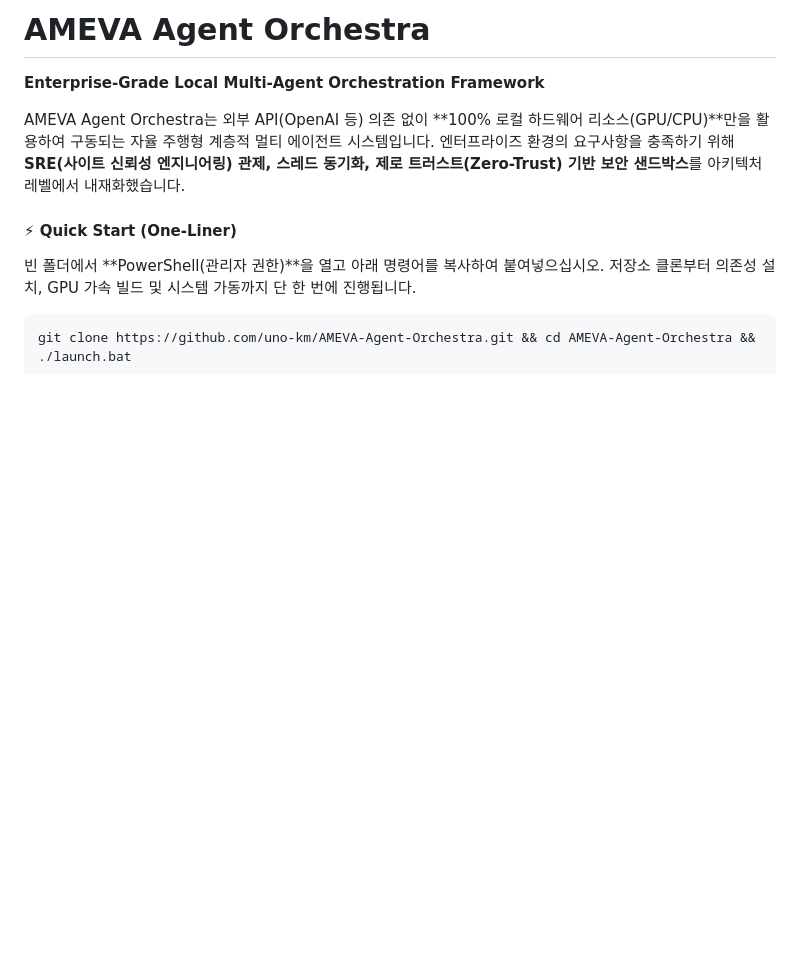
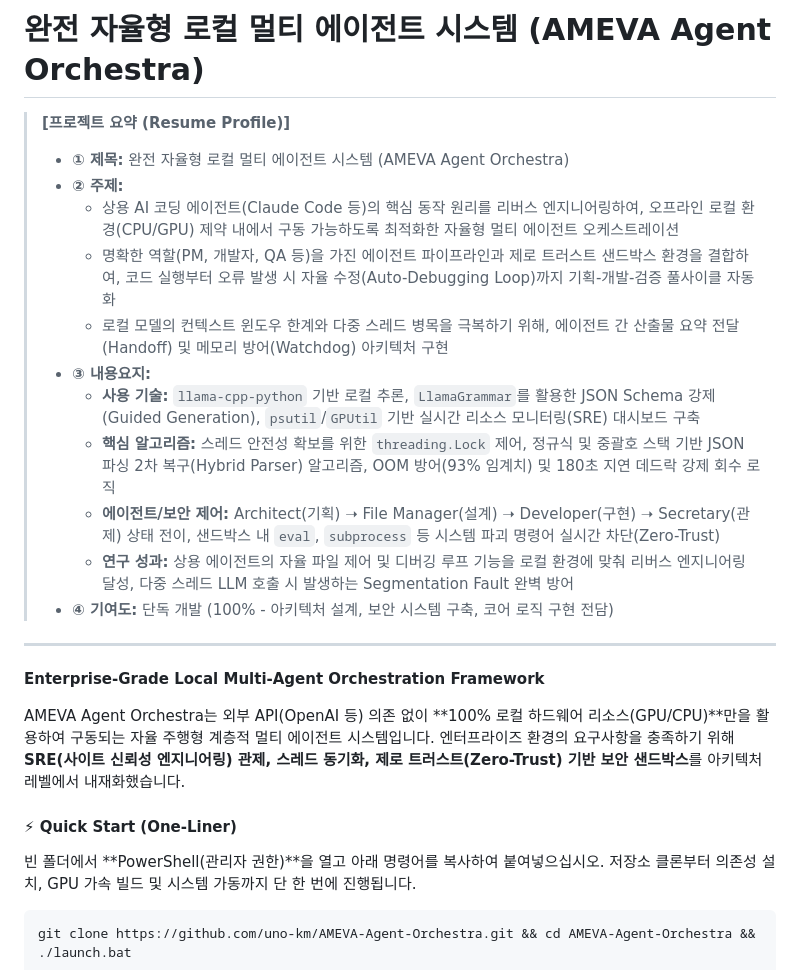
Before and after one commit to uno-km/AMEVA-Agent-Orchestra, a Markdown page: README.md, the part around the change. GitHub-like rendering; blank space fills up the shorter version.

Commit message:
docs: update project documentation in README.md

```diff
--- a/README.md
+++ b/README.md
@@ -1,4 +1,20 @@
-# AMEVA Agent Orchestra
+# 완전 자율형 로컬 멀티 에이전트 시스템 (AMEVA Agent Orchestra)
+
+> **[프로젝트 요약 (Resume Profile)]**
+>
+> * **① 제목:** 완전 자율형 로컬 멀티 에이전트 시스템 (AMEVA Agent Orchestra)
+> * **② 주제:**
+>   * 상용 AI 코딩 에이전트(Claude Code 등)의 핵심 동작 원리를 리버스 엔지니어링하여, 오프라인 로컬 환경(CPU/GPU) 제약 내에서 구동 가능하도록 최적화한 자율형 멀티 에이전트 오케스트레이션
+>   * 명확한 역할(PM, 개발자, QA 등)을 가진 에이전트 파이프라인과 제로 트러스트 샌드박스 환경을 결합하여, 코드 실행부터 오류 발생 시 자율 수정(Auto-Debugging Loop)까지 기획-개발-검증 풀사이클 자동화
+>   * 로컬 모델의 컨텍스트 윈도우 한계와 다중 스레드 병목을 극복하기 위해, 에이전트 간 산출물 요약 전달(Handoff) 및 메모리 방어(Watchdog) 아키텍처 구현
+> * **③ 내용요지:**
+>   * **사용 기술:** `llama-cpp-python` 기반 로컬 추론, `LlamaGrammar`를 활용한 JSON Schema 강제(Guided Generation), `psutil`/`GPUtil` 기반 실시간 리소스 모니터링(SRE) 대시보드 구축
+>   * **핵심 알고리즘:** 스레드 안전성 확보를 위한 `threading.Lock` 제어, 정규식 및 중괄호 스택 기반 JSON 파싱 2차 복구(Hybrid Parser) 알고리즘, OOM 방어(93% 임계치) 및 180초 지연 데드락 강제 회수 로직
+>   * **에이전트/보안 제어:** Architect(기획) ➝ File Manager(설계) ➝ Developer(구현) ➝ Secretary(관제) 상태 전이, 샌드박스 내 `eval`, `subprocess` 등 시스템 파괴 명령어 실시간 차단(Zero-Trust)
+>   * **연구 성과:** 상용 에이전트의 자율 파일 제어 및 디버깅 루프 기능을 로컬 환경에 맞춰 리버스 엔지니어링 달성, 다중 스레드 LLM 호출 시 발생하는 Segmentation Fault 완벽 방어
+> * **④ 기여도:** 단독 개발 (100% - 아키텍처 설계, 보안 시스템 구축, 코어 로직 구현 전담)
+
+---
 
 **Enterprise-Grade Local Multi-Agent Orchestration Framework**
 
```
